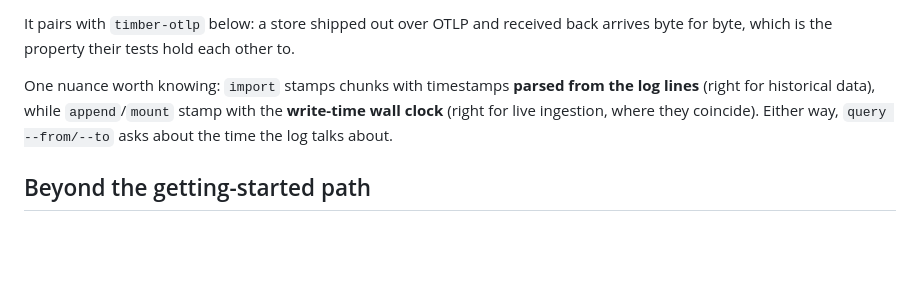
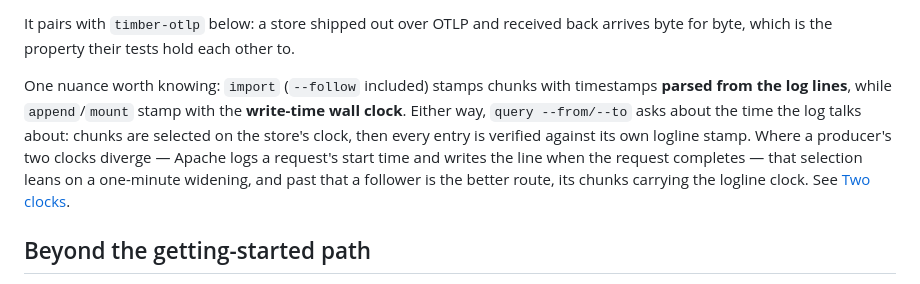
Before and after one commit to torstei/timberfs, a Markdown page: README.md, the part around the change. Drawn GitHub-style; blank space fills up the shorter version.

```diff
--- a/README.md
+++ b/README.md
@@ -175,11 +175,15 @@ It pairs with `timber-otlp` below: a store shipped out over OTLP and received
 back arrives byte for byte, which is the property their tests hold each other
 to.
 
-One nuance worth knowing: `import` stamps chunks with timestamps **parsed
-from the log lines** (right for historical data), while `append`/`mount`
-stamp with the **write-time wall clock** (right for live ingestion, where
-they coincide). Either way, `query --from/--to` asks about the time the
-log talks about.
+One nuance worth knowing: `import` (`--follow` included) stamps chunks with
+timestamps **parsed from the log lines**, while `append`/`mount` stamp with
+the **write-time wall clock**. Either way, `query --from/--to` asks about the
+time the log talks about: chunks are selected on the store's clock, then every
+entry is verified against its own logline stamp. Where a producer's two clocks
+diverge — Apache logs a request's start time and writes the line when the
+request completes — that selection leans on a one-minute widening, and past
+that a follower is the better route, its chunks carrying the logline clock.
+See [Two clocks](docs/deployment.md#two-clocks-and-when-they-diverge).
 
 ## Beyond the getting-started path
 
```
Also changed, not shown: ROADMAP.md (+7 -1 lines), docs/deployment.md (+40 -0 lines).
